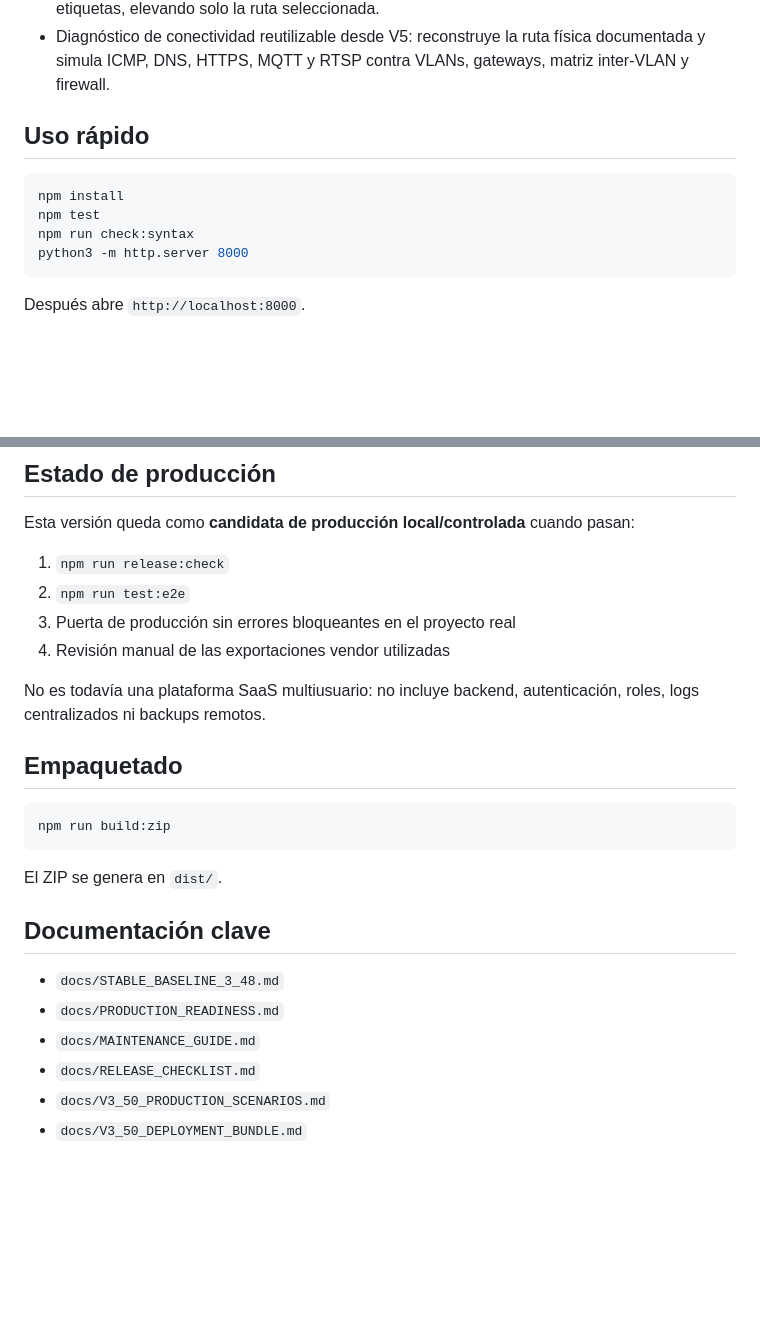
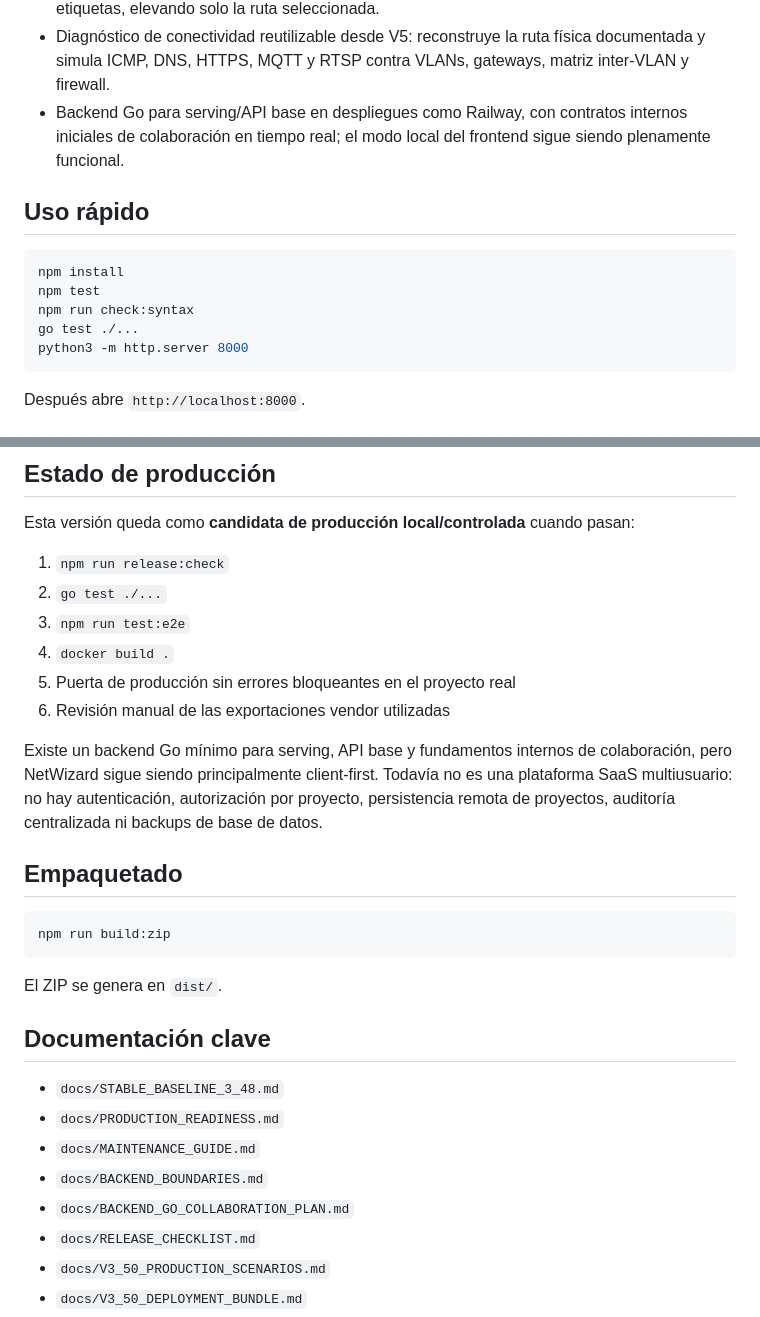
Before and after one commit to WolcenOn/NetWizard, a Markdown page: README.md, 2 parts joined by grey strips. Drawn GitHub-style; blank space fills up the shorter version.

Commit message:
docs: align root README with Go backend

````diff
--- a/README.md
+++ b/README.md
@@ -31,6 +31,7 @@ La versión canónica se declara en `VERSION`. La línea 3.48 continúa document
 - Export pfSense como script PHP de aprovisionamiento revisable por sede, además de CLI/configuración para vendors soportados.
 - Vista V5 con agrupación física por ubicación/rack/toma y cableado base por debajo de etiquetas, elevando solo la ruta seleccionada.
 - Diagnóstico de conectividad reutilizable desde V5: reconstruye la ruta física documentada y simula ICMP, DNS, HTTPS, MQTT y RTSP contra VLANs, gateways, matriz inter-VLAN y firewall.
+- Backend Go para serving/API base en despliegues como Railway, con contratos internos iniciales de colaboración en tiempo real; el modo local del frontend sigue siendo plenamente funcional.
 
 ## Uso rápido
 
@@ -38,6 +39,7 @@ La versión canónica se declara en `VERSION`. La línea 3.48 continúa document
 npm install
 npm test
 npm run check:syntax
+go test ./...
 python3 -m http.server 8000
 ```
 
@@ -57,11 +59,13 @@ Para considerar una entrega lista en tu entorno, ejecuta también los E2E con Ch
 Esta versión queda como **candidata de producción local/controlada** cuando pasan:
 
 1. `npm run release:check`
-2. `npm run test:e2e`
-3. Puerta de producción sin errores bloqueantes en el proyecto real
-4. Revisión manual de las exportaciones vendor utilizadas
+2. `go test ./...`
+3. `npm run test:e2e`
+4. `docker build .`
+5. Puerta de producción sin errores bloqueantes en el proyecto real
+6. Revisión manual de las exportaciones vendor utilizadas
 
-No es todavía una plataforma SaaS multiusuario: no incluye backend, autenticación, roles, logs centralizados ni backups remotos.
+Existe un backend Go mínimo para serving, API base y fundamentos internos de colaboración, pero NetWizard sigue siendo principalmente client-first. Todavía no es una plataforma SaaS multiusuario: no hay autenticación, autorización por proyecto, persistencia remota de proyectos, auditoría centralizada ni backups de base de datos.
 
 ## Empaquetado
 
@@ -76,6 +80,8 @@ El ZIP se genera en `dist/`.
 - `docs/STABLE_BASELINE_3_48.md`
 - `docs/PRODUCTION_READINESS.md`
 - `docs/MAINTENANCE_GUIDE.md`
+- `docs/BACKEND_BOUNDARIES.md`
+- `docs/BACKEND_GO_COLLABORATION_PLAN.md`
 - `docs/RELEASE_CHECKLIST.md`
 - `docs/V3_50_PRODUCTION_SCENARIOS.md`
 - `docs/V3_50_DEPLOYMENT_BUNDLE.md`
````
